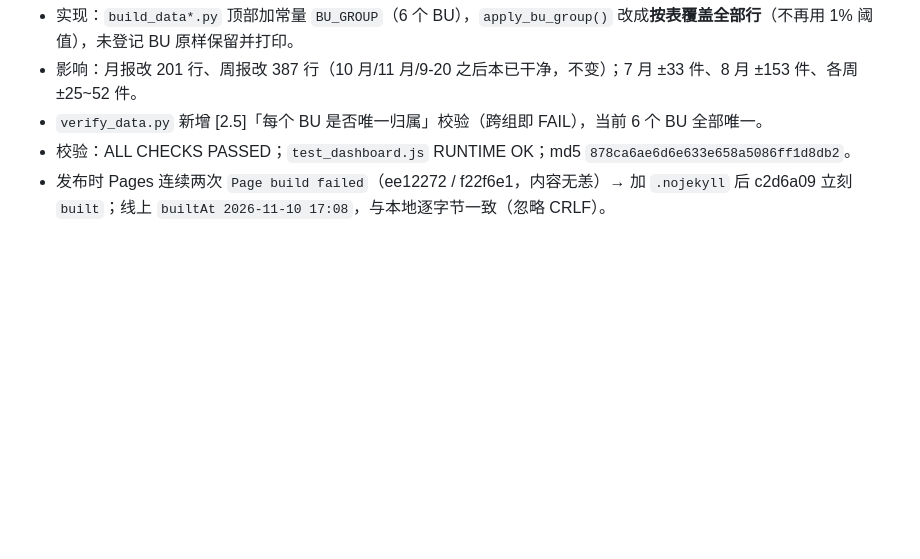
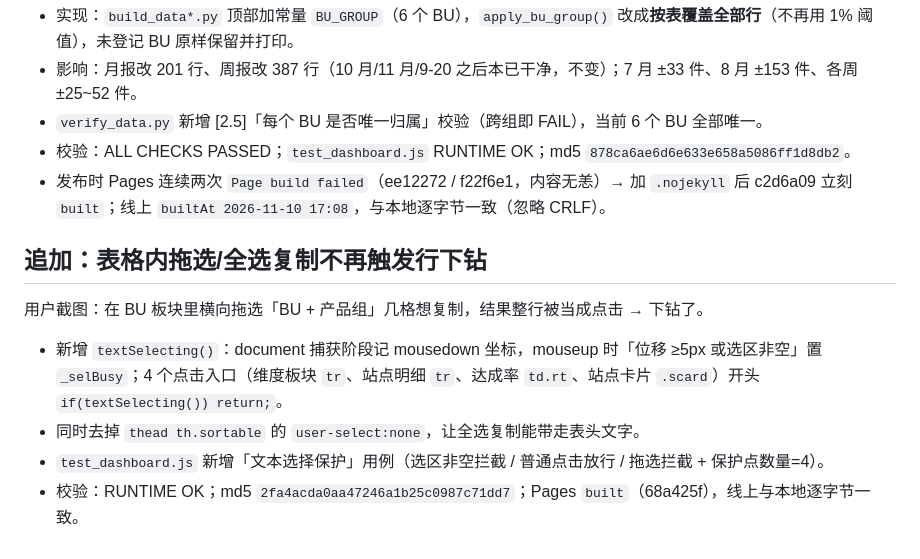
Before and after one commit to c89135028-ux/sales-forecast-dashboard, a Markdown page: .workbuddy/memory/2026-11-10.md, the part around the change. GitHub-like rendering; blank space fills up the shorter version.

Commit message:
chore: 记录文本选择保护约定

```diff
--- a/.workbuddy/memory/2026-11-10.md
+++ b/.workbuddy/memory/2026-11-10.md
@@ -48,3 +48,12 @@
 - `verify_data.py` 新增 [2.5]「每个 BU 是否唯一归属」校验（跨组即 FAIL），当前 6 个 BU 全部唯一。
 - 校验：ALL CHECKS PASSED；`test_dashboard.js` RUNTIME OK；md5 `878ca6ae6d6e633e658a5086ff1d8db2`。
 - 发布时 Pages 连续两次 `Page build failed`（ee12272 / f22f6e1，内容无恙）→ 加 `.nojekyll` 后 c2d6a09 立刻 `built`；线上 `builtAt 2026-11-10 17:08`，与本地逐字节一致（忽略 CRLF）。
+
+## 追加：表格内拖选/全选复制不再触发行下钻
+
+用户截图：在 BU 板块里横向拖选「BU + 产品组」几格想复制，结果整行被当成点击 → 下钻了。
+
+- 新增 `textSelecting()`：document 捕获阶段记 mousedown 坐标，mouseup 时「位移 ≥5px 或选区非空」置 `_selBusy`；4 个点击入口（维度板块 `tr`、站点明细 `tr`、达成率 `td.rt`、站点卡片 `.scard`）开头 `if(textSelecting()) return;`。
+- 同时去掉 `thead th.sortable` 的 `user-select:none`，让全选复制能带走表头文字。
+- `test_dashboard.js` 新增「文本选择保护」用例（选区非空拦截 / 普通点击放行 / 拖选拦截 + 保护点数量=4）。
+- 校验：RUNTIME OK；md5 `2fa4acda0aa47246a1b25c0987c71dd7`；Pages `built`（68a425f），线上与本地逐字节一致。
```
Also changed, not shown: .workbuddy/memory/MEMORY.md (+3 -0 lines).
